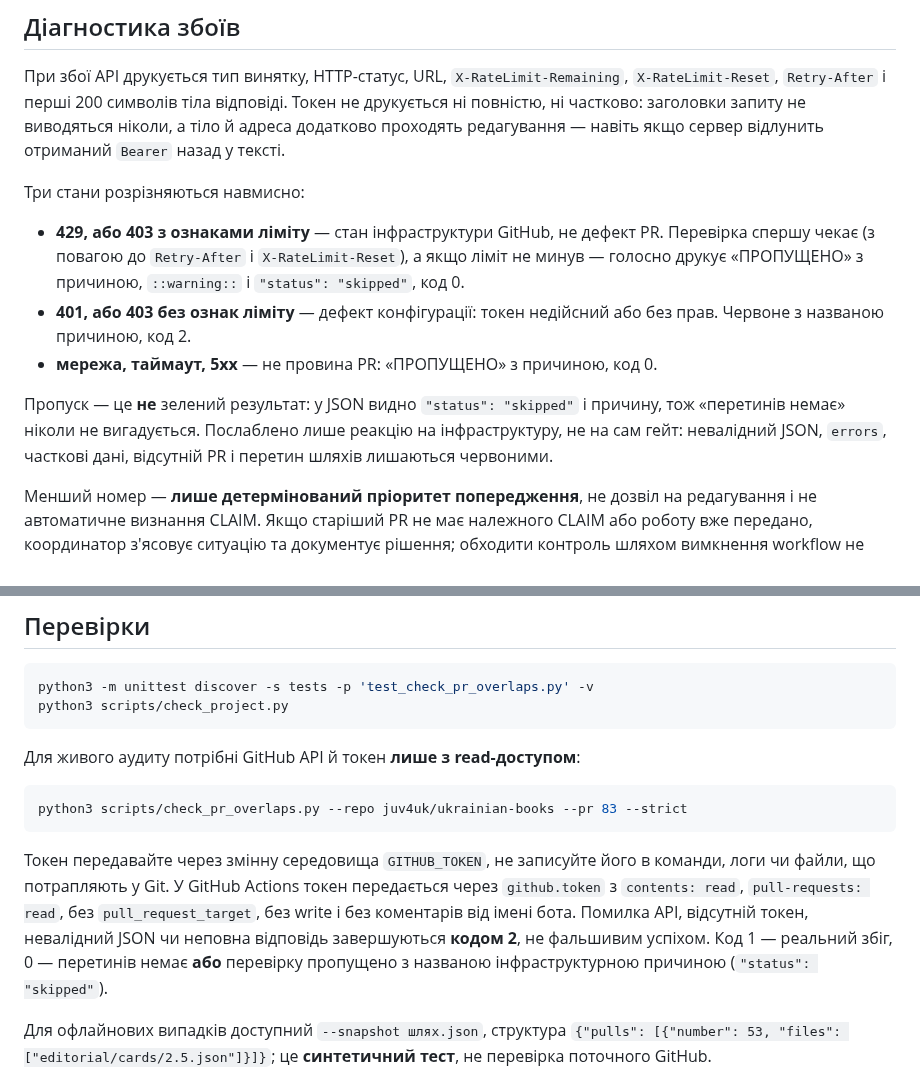
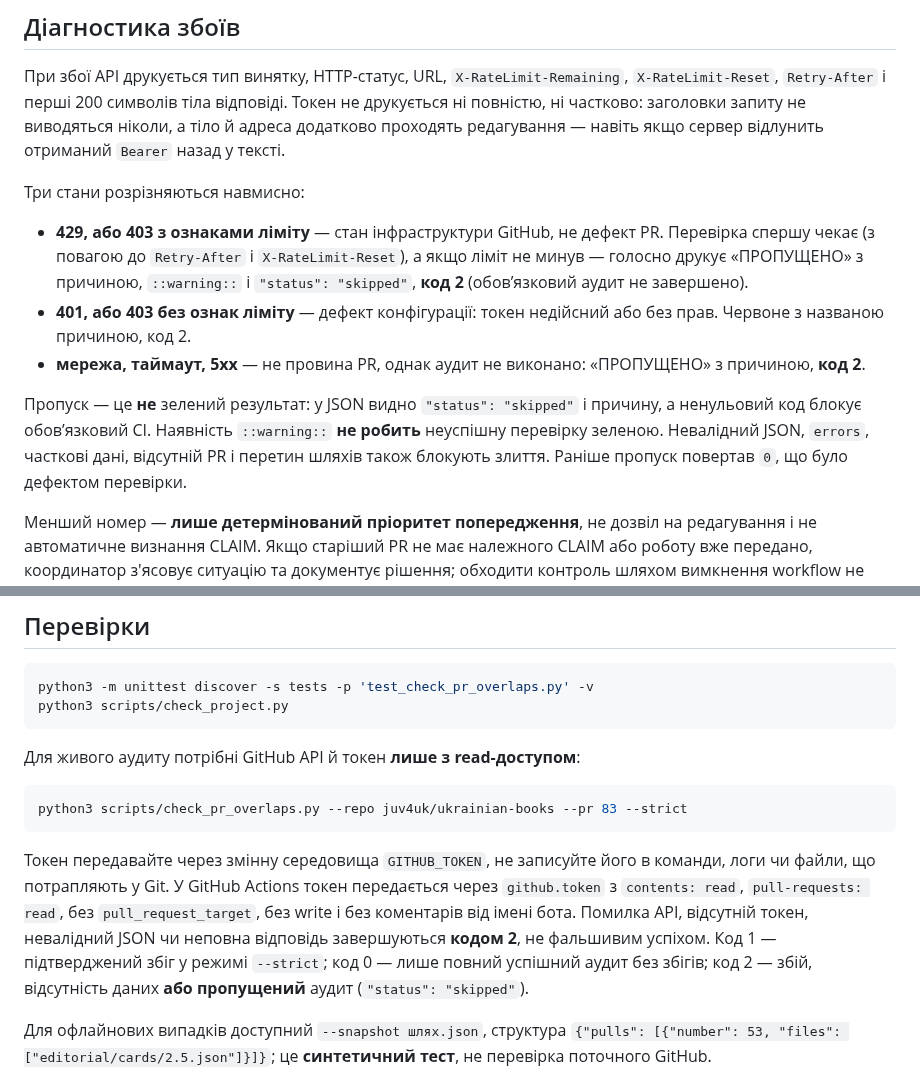
Before and after one commit to juv4uk/ukrainian-books, a Markdown page: docs/PR_OVERLAP_GUARD.md, 2 parts joined by grey strips. GitHub-like rendering.

Commit message:
КООРД-04: описати обовʼязкову невдалу перевірку замість пропуску (#484)

````diff
--- a/docs/PR_OVERLAP_GUARD.md
+++ b/docs/PR_OVERLAP_GUARD.md
@@ -20,11 +20,11 @@
 
 Три стани розрізняються навмисно:
 
-- **429, або 403 з ознаками ліміту** — стан інфраструктури GitHub, не дефект PR. Перевірка спершу чекає (з повагою до `Retry-After` і `X-RateLimit-Reset`), а якщо ліміт не минув — голосно друкує «ПРОПУЩЕНО» з причиною, `::warning::` і `"status": "skipped"`, код 0.
+- **429, або 403 з ознаками ліміту** — стан інфраструктури GitHub, не дефект PR. Перевірка спершу чекає (з повагою до `Retry-After` і `X-RateLimit-Reset`), а якщо ліміт не минув — голосно друкує «ПРОПУЩЕНО» з причиною, `::warning::` і `"status": "skipped"`, **код 2** (обовʼязковий аудит не завершено).
 - **401, або 403 без ознак ліміту** — дефект конфігурації: токен недійсний або без прав. Червоне з названою причиною, код 2.
-- **мережа, таймаут, 5xx** — не провина PR: «ПРОПУЩЕНО» з причиною, код 0.
+- **мережа, таймаут, 5xx** — не провина PR, однак аудит не виконано: «ПРОПУЩЕНО» з причиною, **код 2**.
 
-Пропуск — це **не** зелений результат: у JSON видно `"status": "skipped"` і причину, тож «перетинів немає» ніколи не вигадується. Послаблено лише реакцію на інфраструктуру, не на сам гейт: невалідний JSON, `errors`, часткові дані, відсутній PR і перетин шляхів лишаються червоними.
+Пропуск — це **не** зелений результат: у JSON видно `"status": "skipped"` і причину, а ненульовий код блокує обовʼязковий CI. Наявність `::warning::` **не робить** неуспішну перевірку зеленою. Невалідний JSON, `errors`, часткові дані, відсутній PR і перетин шляхів також блокують злиття. Раніше пропуск повертав `0`, що було дефектом перевірки.
 
 Менший номер — **лише детермінований пріоритет попередження**, не дозвіл на редагування і не автоматичне визнання CLAIM. Якщо старіший PR не має належного CLAIM або роботу вже передано, координатор з'ясовує ситуацію та документує рішення; обходити контроль шляхом вимкнення workflow не можна.
 
@@ -41,7 +41,7 @@ python3 scripts/check_project.py
 python3 scripts/check_pr_overlaps.py --repo juv4uk/ukrainian-books --pr 83 --strict
 ```
 
-Токен передавайте через змінну середовища `GITHUB_TOKEN`, не записуйте його в команди, логи чи файли, що потрапляють у Git. У GitHub Actions токен передається через `github.token` з `contents: read`, `pull-requests: read`, без `pull_request_target`, без write і без коментарів від імені бота. Помилка API, відсутній токен, невалідний JSON чи неповна відповідь завершуються **кодом 2**, не фальшивим успіхом. Код 1 — реальний збіг, 0 — перетинів немає **або** перевірку пропущено з названою інфраструктурною причиною (`"status": "skipped"`).
+Токен передавайте через змінну середовища `GITHUB_TOKEN`, не записуйте його в команди, логи чи файли, що потрапляють у Git. У GitHub Actions токен передається через `github.token` з `contents: read`, `pull-requests: read`, без `pull_request_target`, без write і без коментарів від імені бота. Помилка API, відсутній токен, невалідний JSON чи неповна відповідь завершуються **кодом 2**, не фальшивим успіхом. Код 1 — підтверджений збіг у режимі `--strict`; код 0 — лише повний успішний аудит без збігів; код 2 — збій, відсутність даних **або пропущений** аудит (`"status": "skipped"`).
 
 Для офлайнових випадків доступний `--snapshot шлях.json`, структура `{"pulls": [{"number": 53, "files": ["editorial/cards/2.5.json"]}]}`; це **синтетичний тест**, не перевірка поточного GitHub.
 
````
